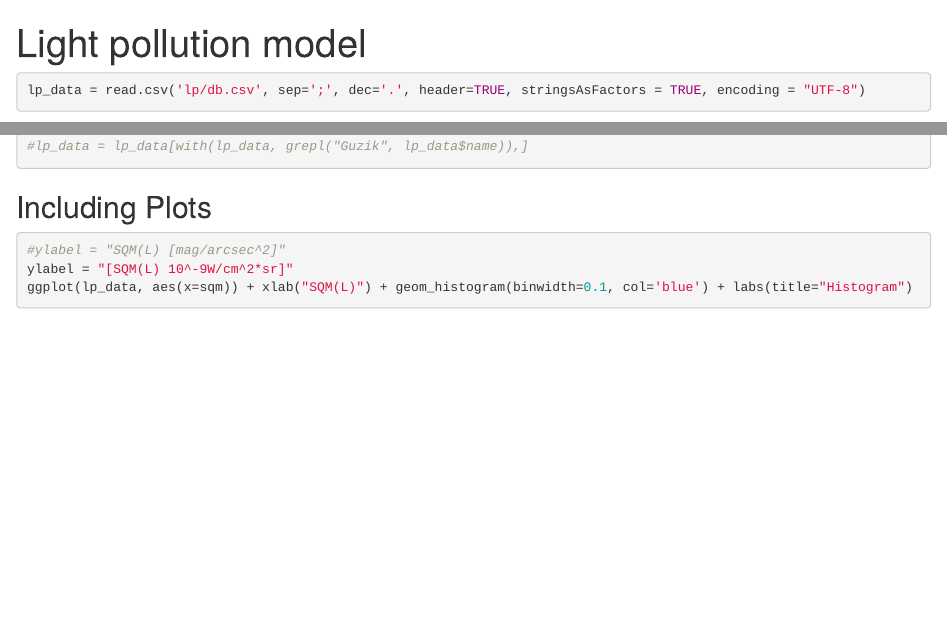
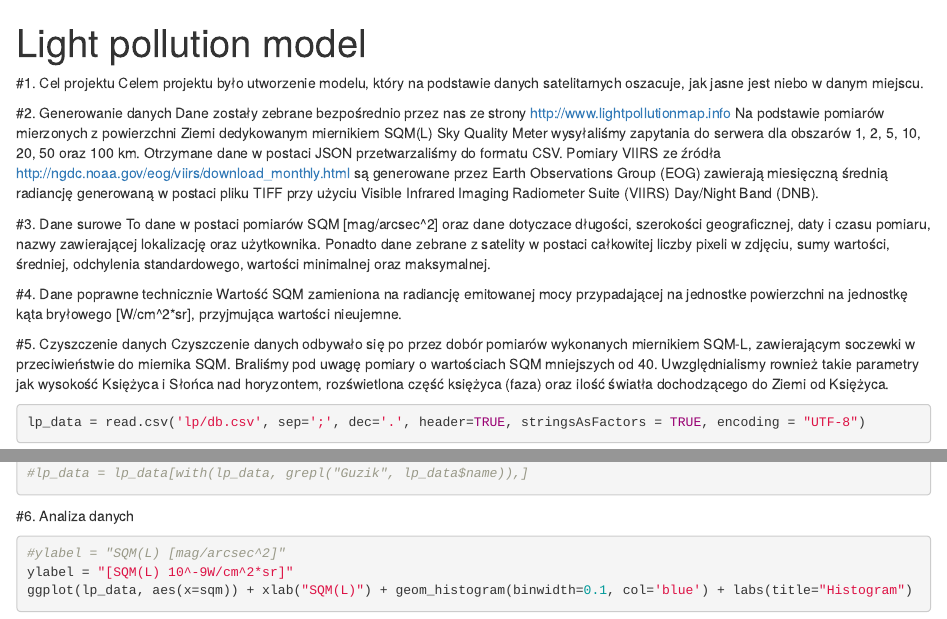
Before and after one commit to kchrusci/lightpollution, an R Markdown document (model.Rmd): the page in a window 1100 px wide, from its top, and a second part further down, joined at a grey line. Rendered offline with R 4.5, knitr and Pandoc, with nearby package versions; some code elsewhere in the file could not run offline.

Commit message:
Project description added

````diff
--- a/model.Rmd
+++ b/model.Rmd
@@ -1,11 +1,35 @@
 ---
 title: "Light pollution model"
-output: html_document
+output:
+  html_document: default
 ---
+
+#1. Cel projektu
+Celem projektu było utworzenie modelu, który na podstawie
+danych satelitarnych oszacuje, jak jasne jest niebo w danym
+miejscu.
+
+#2. Generowanie danych
+Dane zostały zebrane bezpośrednio przez nas ze strony http://www.lightpollutionmap.info
+Na podstawie pomiarów mierzonych z powierzchni Ziemi dedykowanym miernikiem SQM(L) Sky Quality Meter wysyłaliśmy zapytania do serwera dla obszarów 1, 2, 5, 10, 20, 50 oraz 100 km.
+Otrzymane dane w postaci JSON przetwarzaliśmy do formatu CSV.
+Pomiary VIIRS ze źródła http://ngdc.noaa.gov/eog/viirs/download_monthly.html
+są generowane przez Earth Observations Group (EOG) zawierają miesięczną średnią radiancję generowaną w postaci pliku TIFF przy użyciu Visible Infrared Imaging Radiometer Suite (VIIRS) Day/Night Band (DNB).
+
+#3. Dane surowe
+To dane w postaci pomiarów SQM [mag/arcsec^2] oraz dane dotyczace długości, szerokości geograficznej, daty i czasu pomiaru, nazwy zawierającej lokalizację oraz użytkownika.
+Ponadto dane zebrane z satelity w postaci całkowitej liczby pixeli w zdjęciu, sumy wartości, średniej, odchylenia standardowego, wartości minimalnej oraz maksymalnej.
+
+#4. Dane poprawne technicznie
+Wartość SQM zamieniona na radiancję emitowanej mocy przypadającej na jednostke powierzchni na jednostkę kąta bryłowego [W/cm^2*sr], przyjmująca wartości nieujemne.
+
+#5. Czyszczenie danych
+Czyszczenie danych odbywało się po przez dobór pomiarów wykonanych miernikiem SQM-L, zawierającym soczewki w przeciwieństwie do miernika SQM. Braliśmy pod uwagę pomiary o wartościach SQM mniejszych od 40. Uwzględnialismy rownież takie parametry jak wysokość Księżyca i Słońca nad horyzontem, rozświetlona część księżyca (faza) oraz ilość światła dochodzącego do Ziemi od Księżyca.
+
 
 ```{r setup, include=FALSE}
 
-#install.packages(c("ggplot", "knitr", "oce", "leaps", "corrplot"))
+#install.packages(c("ggplot", "knitr", "oce", "leaps", "corrplot", "splines", "DAAG"))
 
 knitr::opts_chunk$set(echo = TRUE)
 require(ggplot2)
@@ -32,7 +57,7 @@ lp_data = lp_data[lp_data$sqm < 40,]
 #lp_data = lp_data[with(lp_data, grepl("Guzik", lp_data$name)),]
 ```
 
-## Including Plots
+#6. Analiza danych
 
 ```{r plot, echo=TRUE}
 #ylabel = "SQM(L) [mag/arcsec^2]"
````
Also changed, not shown: model.html (added), model.Rmd (7 more changed lines).
